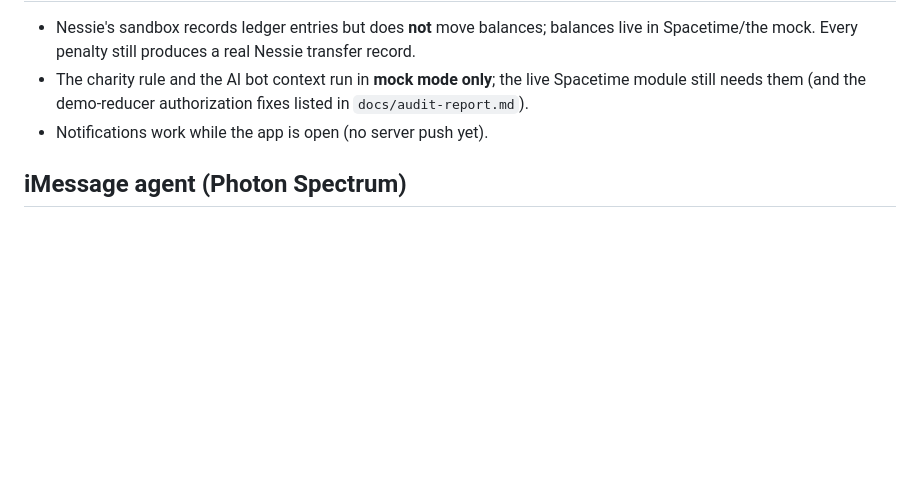
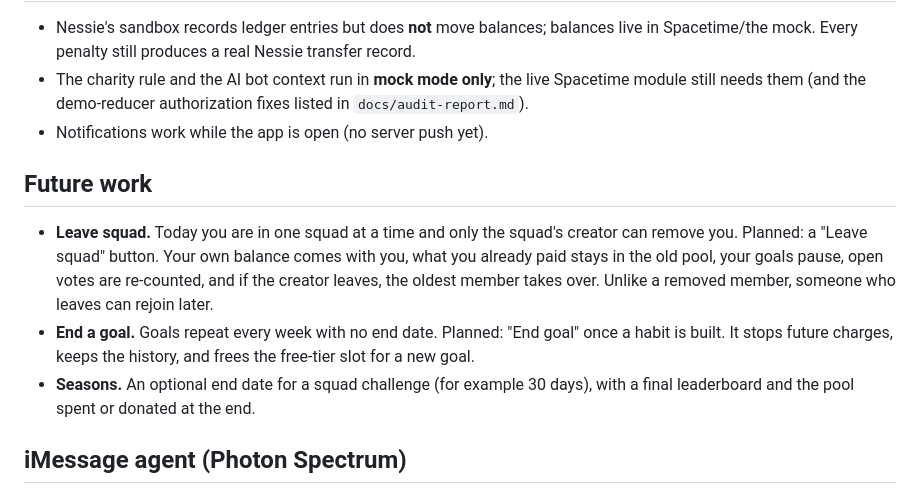
Before and after one commit to KernyMC/snoozeflix, a Markdown page: shamepool/README.md, the part around the change. GitHub-like rendering; blank space fills up the shorter version.

Commit message:
Add future work to the README
Leave squad, end a goal, and squad seasons.

```diff
--- a/shamepool/README.md
+++ b/shamepool/README.md
@@ -58,5 +58,10 @@ Mock mode keeps data **in one browser**, so run every screen as **windows of the
 - The charity rule and the AI bot context run in **mock mode only**; the live Spacetime module still needs them (and the demo-reducer authorization fixes listed in `docs/audit-report.md`).
 - Notifications work while the app is open (no server push yet).
 
+## Future work
+- **Leave squad.** Today you are in one squad at a time and only the squad's creator can remove you. Planned: a "Leave squad" button. Your own balance comes with you, what you already paid stays in the old pool, your goals pause, open votes are re-counted, and if the creator leaves, the oldest member takes over. Unlike a removed member, someone who leaves can rejoin later.
+- **End a goal.** Goals repeat every week with no end date. Planned: "End goal" once a habit is built. It stops future charges, keeps the history, and frees the free-tier slot for a new goal.
+- **Seasons.** An optional end date for a squad challenge (for example 30 days), with a final leaderboard and the pool spent or donated at the end.
+
 ## iMessage agent (Photon Spectrum)
 The `photon/` folder (kept outside the web app) is a long-running agent that shares this app's brain by calling `/api/ai/chat`. It cannot run on Vercel (it holds a persistent connection); run it with `bun start` on a laptop or any always-on host.
```
